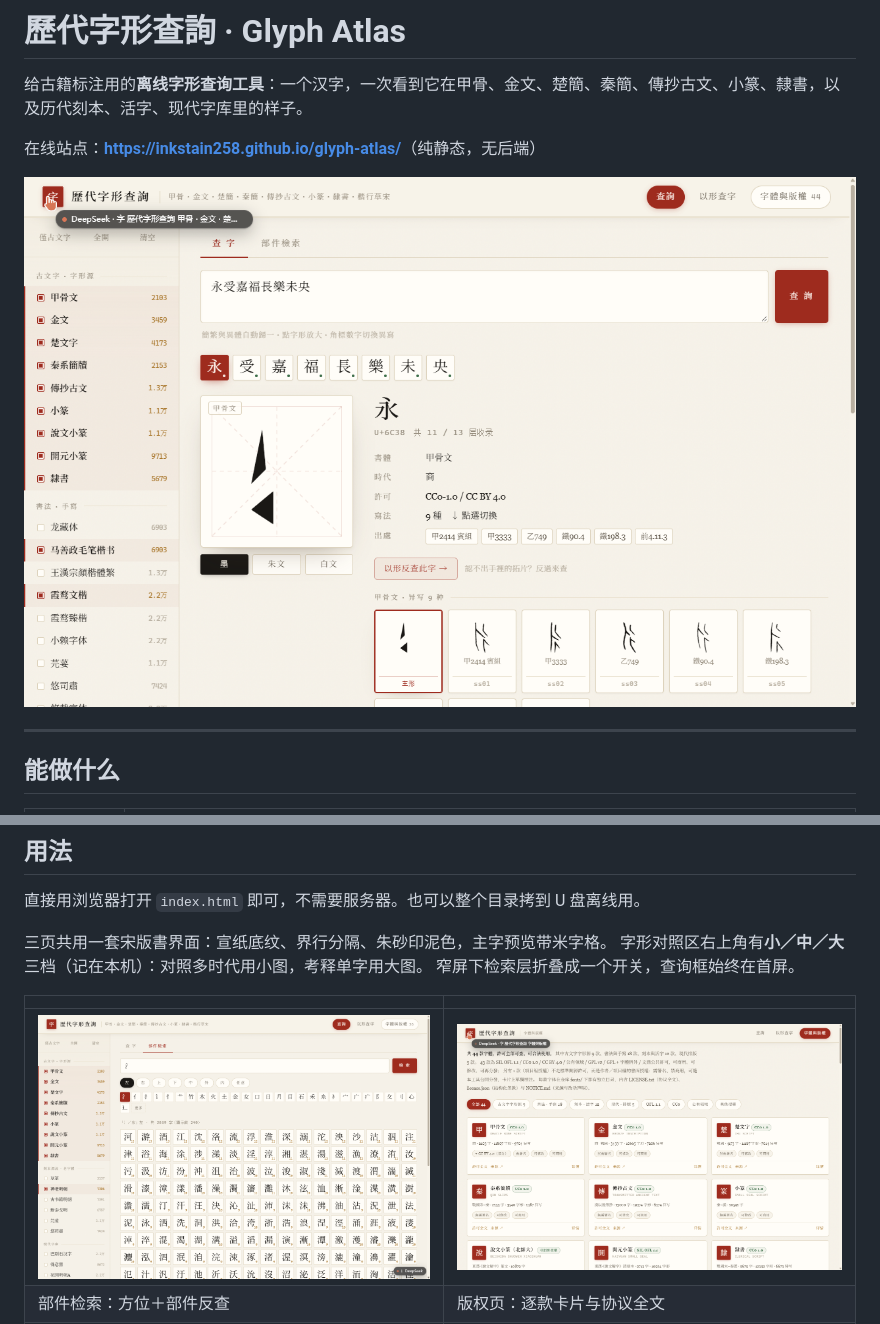
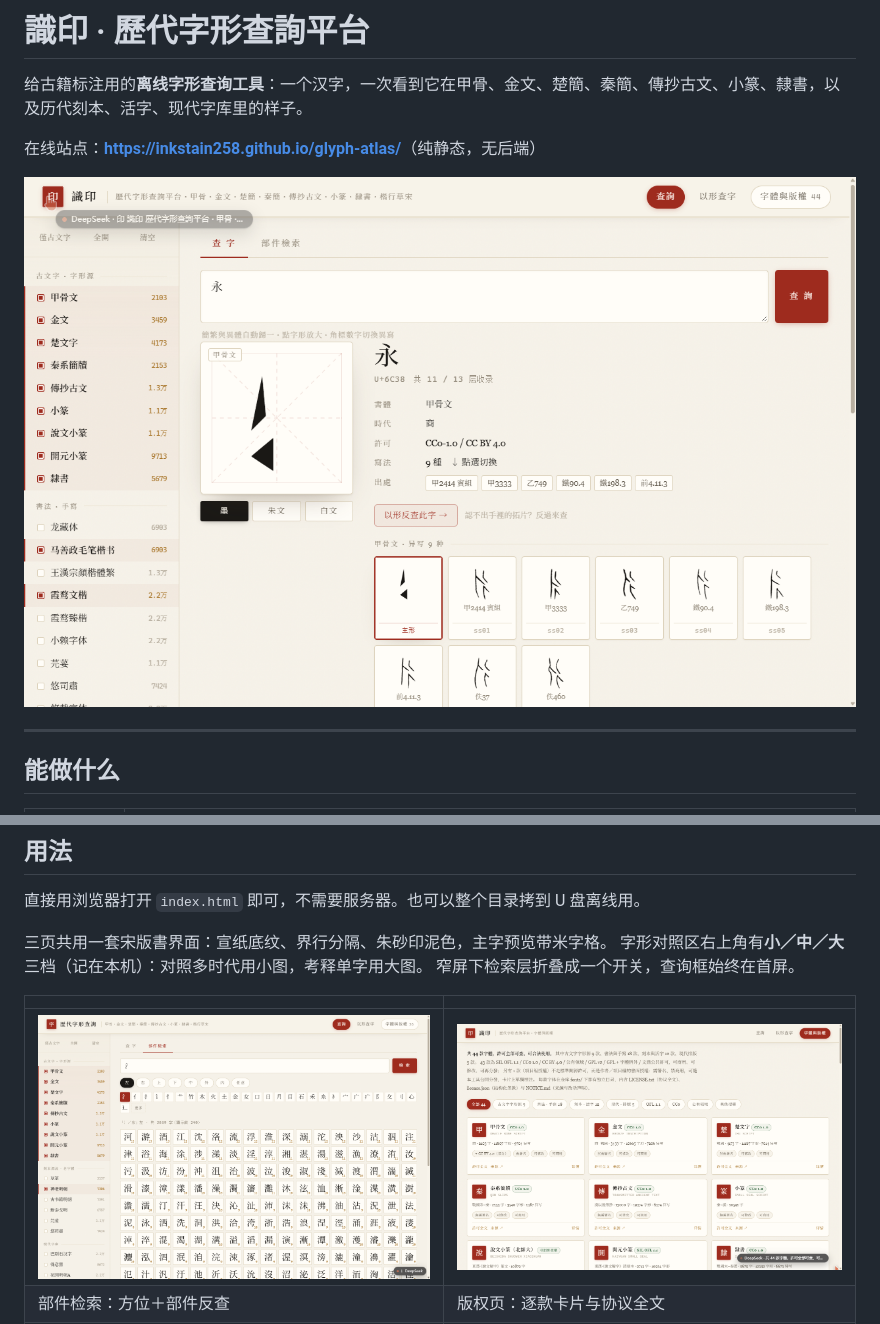
Before and after one commit to InkStain258/glyph-atlas, a Markdown page: README.md, 2 parts joined by grey strips. Drawn GitHub-style; pictures changed too: docs/preview-licenses.png, docs/preview.png.

Commit message:
改名為「識印 · 歷代字形查詢平台」：三頁標題/印章字/頁腳、統一印字 favicon、README 與 NOTICE 文案；dist 不入版控

```diff
--- a/README.md
+++ b/README.md
@@ -1,4 +1,4 @@
-# 歷代字形查詢 · Glyph Atlas
+# 識印 · 歷代字形查詢平台
 
 给古籍标注用的**离线字形查询工具**：一个汉字，一次看到它在甲骨、金文、楚簡、秦簡、傳抄古文、小篆、隸書，以及历代刻本、活字、现代字库里的样子。
 
```
Also changed, not shown: docs/readme-public.md (+1 -1 lines), docs/shape-desktop.png, 11 other files.
